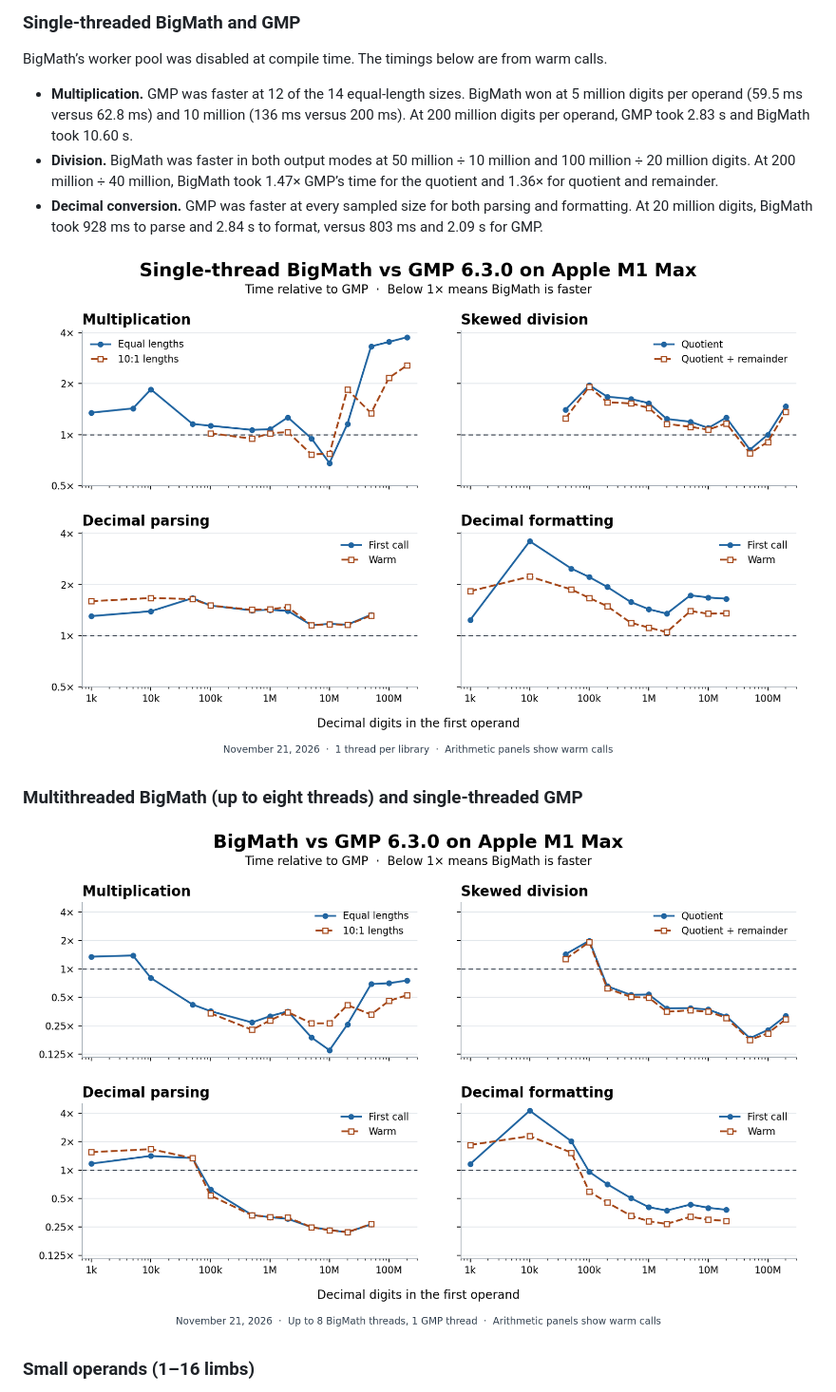
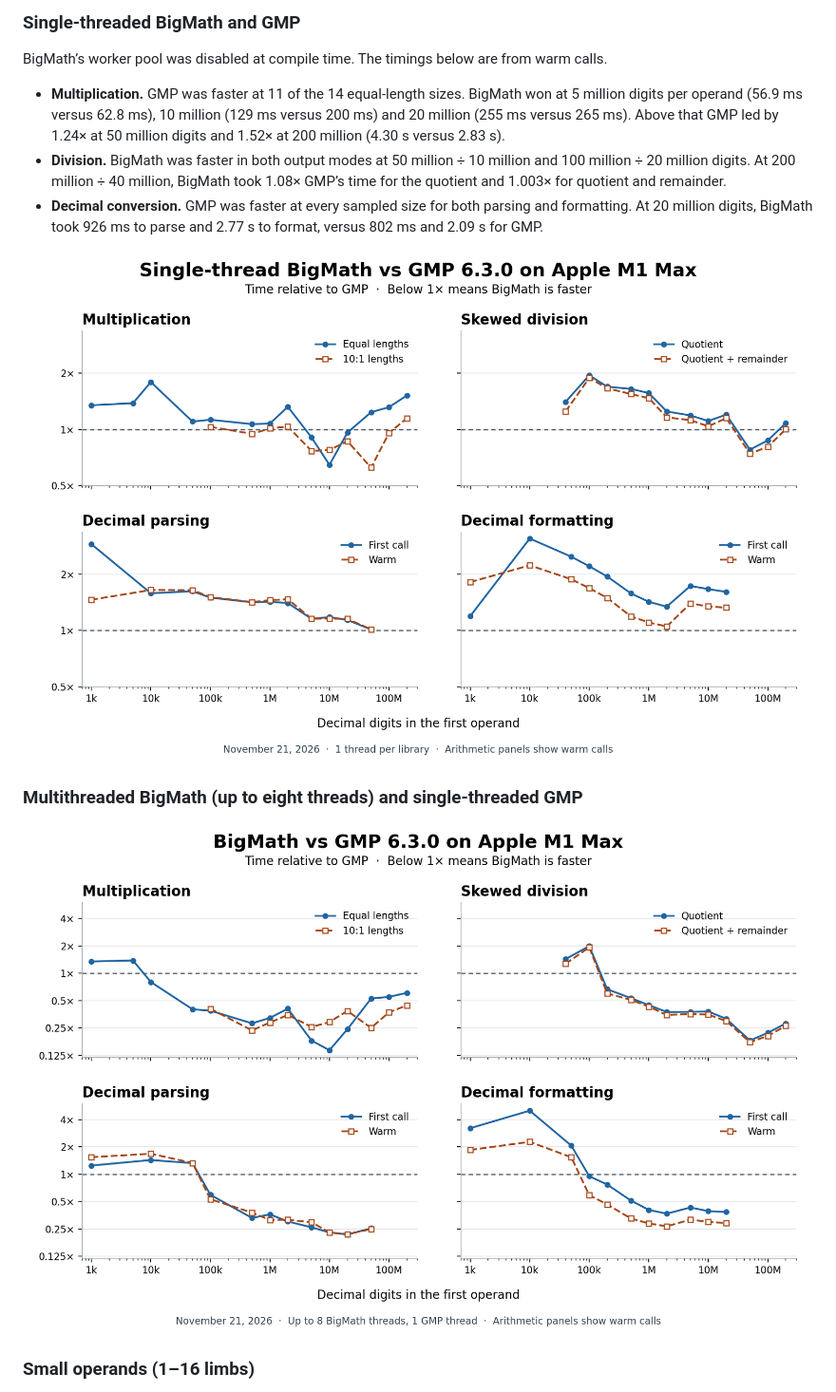
Before and after one commit to mmurshed/biginteger, a Markdown page: README.md, the part around one of its changes. Shown at 95% size. Rendered like a GitHub page; pictures changed too: docs/images/bigmath_vs_gmp.png, docs/images/bigmath_vs_gmp_single_thread.png.

```diff
--- a/README.md
+++ b/README.md
@@ -12,9 +12,9 @@ Both runs used the same operands on an Apple M1 Max and share one GMP 6.3.0 pass
 
 BigMath’s worker pool was disabled at compile time. The timings below are from warm calls.
 
-- **Multiplication.** GMP was faster at 12 of the 14 equal-length sizes. BigMath won at 5 million digits per operand (59.5 ms versus 62.8 ms) and 10 million (136 ms versus 200 ms). At 200 million digits per operand, GMP took 2.83 s and BigMath took 10.60 s.
-- **Division.** BigMath was faster in both output modes at 50 million ÷ 10 million and 100 million ÷ 20 million digits. At 200 million ÷ 40 million, BigMath took 1.47× GMP’s time for the quotient and 1.36× for quotient and remainder.
-- **Decimal conversion.** GMP was faster at every sampled size for both parsing and formatting. At 20 million digits, BigMath took 928 ms to parse and 2.84 s to format, versus 803 ms and 2.09 s for GMP.
+- **Multiplication.** GMP was faster at 11 of the 14 equal-length sizes. BigMath won at 5 million digits per operand (56.9 ms versus 62.8 ms), 10 million (129 ms versus 200 ms) and 20 million (255 ms versus 265 ms). Above that GMP led by 1.24× at 50 million digits and 1.52× at 200 million (4.30 s versus 2.83 s).
+- **Division.** BigMath was faster in both output modes at 50 million ÷ 10 million and 100 million ÷ 20 million digits. At 200 million ÷ 40 million, BigMath took 1.08× GMP’s time for the quotient and 1.003× for quotient and remainder.
+- **Decimal conversion.** GMP was faster at every sampled size for both parsing and formatting. At 20 million digits, BigMath took 926 ms to parse and 2.77 s to format, versus 802 ms and 2.09 s for GMP.
 
 ![Single-thread BigMath time divided by single-thread GMP time for multiplication, division, decimal parsing and formatting](docs/images/bigmath_vs_gmp_single_thread.png)
 
```
Also changed, not shown: other parts of README.md (+22 -21 lines), BENCHMARK.md (+84 -83 lines), 3 other files.
